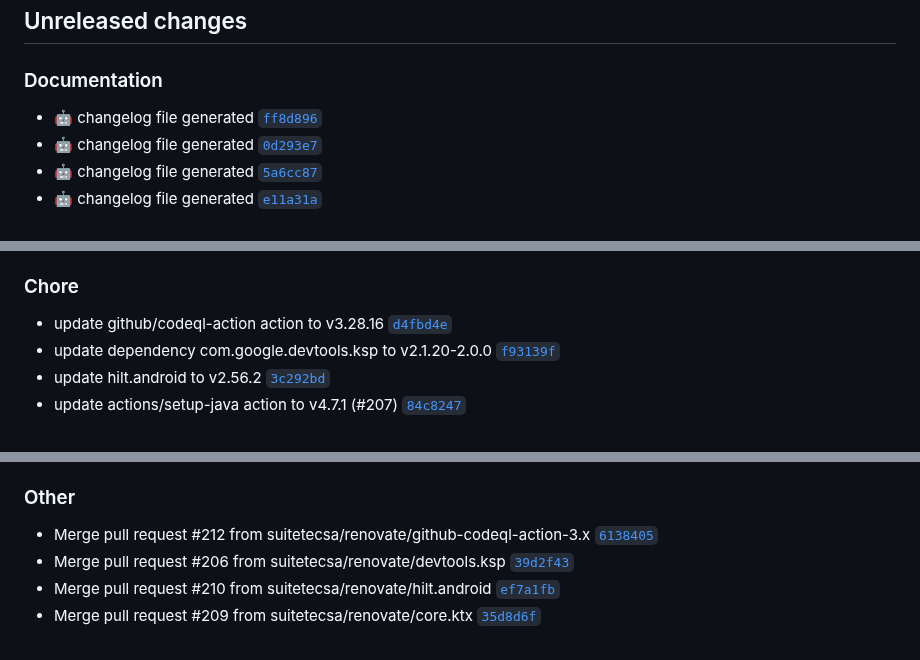
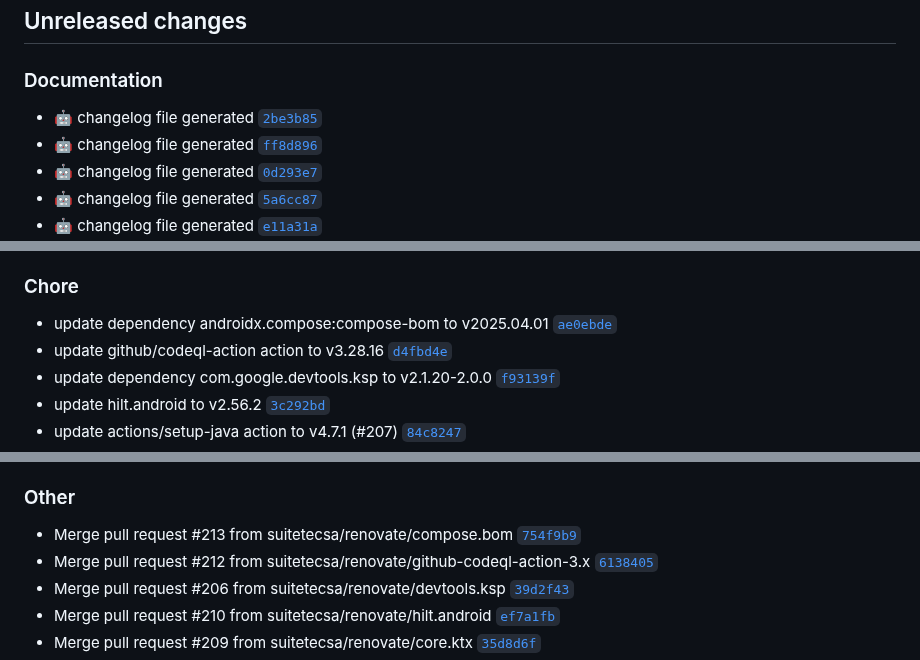
Before and after one commit to suitetecsa/sdk-android, a Markdown page: CHANGELOG.md, 3 parts joined by grey strips. Drawn GitHub-style.

Commit message:
docs: :robot: changelog file generated

```diff
--- a/CHANGELOG.md
+++ b/CHANGELOG.md
@@ -7,6 +7,7 @@ The format is based on [Keep a Changelog](https://keepachangelog.com/en/1.0.0/),
 ## Unreleased changes
 
 ### Documentation
+- :robot: changelog file generated [`2be3b85`](https://github.com/suitetecsa/sdk-android/commit/2be3b85)
 - :robot: changelog file generated [`ff8d896`](https://github.com/suitetecsa/sdk-android/commit/ff8d896)
 - :robot: changelog file generated [`0d293e7`](https://github.com/suitetecsa/sdk-android/commit/0d293e7)
 - :robot: changelog file generated [`5a6cc87`](https://github.com/suitetecsa/sdk-android/commit/5a6cc87)
@@ -27,6 +28,7 @@ The format is based on [Keep a Changelog](https://keepachangelog.com/en/1.0.0/),
 - :robot: changelog file generated [`eec45d0`](https://github.com/suitetecsa/sdk-android/commit/eec45d0)
 
 ### Chore
+- update dependency androidx.compose:compose-bom to v2025.04.01 [`ae0ebde`](https://github.com/suitetecsa/sdk-android/commit/ae0ebde)
 - update github/codeql-action action to v3.28.16 [`d4fbd4e`](https://github.com/suitetecsa/sdk-android/commit/d4fbd4e)
 - update dependency com.google.devtools.ksp to v2.1.20-2.0.0 [`f93139f`](https://github.com/suitetecsa/sdk-android/commit/f93139f)
 - update hilt.android to v2.56.2 [`3c292bd`](https://github.com/suitetecsa/sdk-android/commit/3c292bd)
@@ -47,6 +49,7 @@ The format is based on [Keep a Changelog](https://keepachangelog.com/en/1.0.0/),
 - update github/codeql-action action to v3.28.12 (#195) [`9de9b8f`](https://github.com/suitetecsa/sdk-android/commit/9de9b8f)
 
 ### Other
+- Merge pull request #213 from suitetecsa/renovate/compose.bom [`754f9b9`](https://github.com/suitetecsa/sdk-android/commit/754f9b9)
 - Merge pull request #212 from suitetecsa/renovate/github-codeql-action-3.x [`6138405`](https://github.com/suitetecsa/sdk-android/commit/6138405)
 - Merge pull request #206 from suitetecsa/renovate/devtools.ksp [`39d2f43`](https://github.com/suitetecsa/sdk-android/commit/39d2f43)
 - Merge pull request #210 from suitetecsa/renovate/hilt.android [`ef7a1fb`](https://github.com/suitetecsa/sdk-android/commit/ef7a1fb)
```
